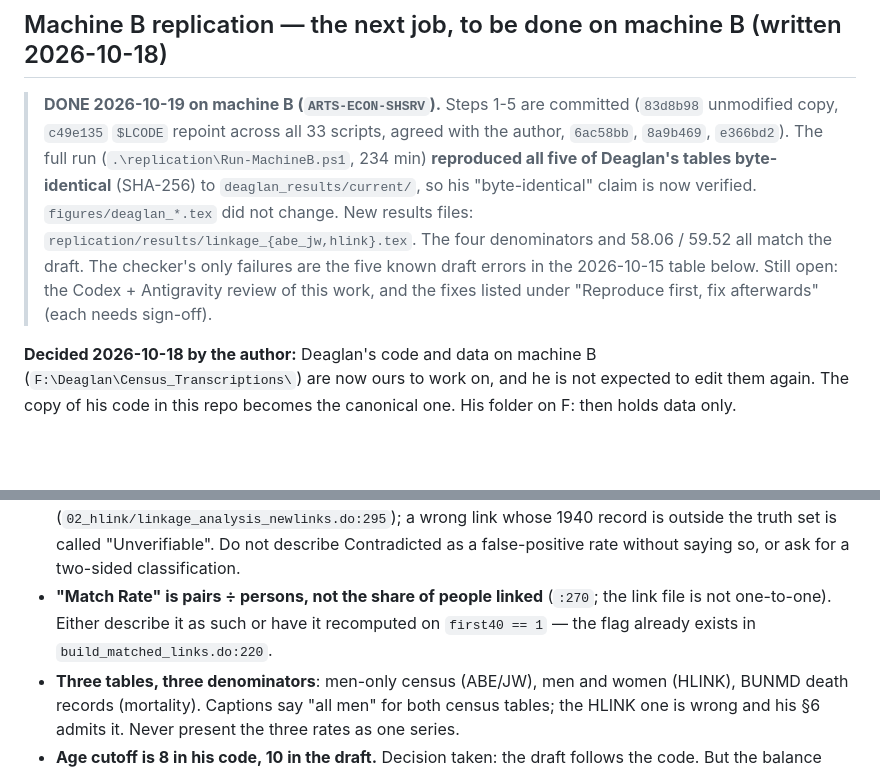
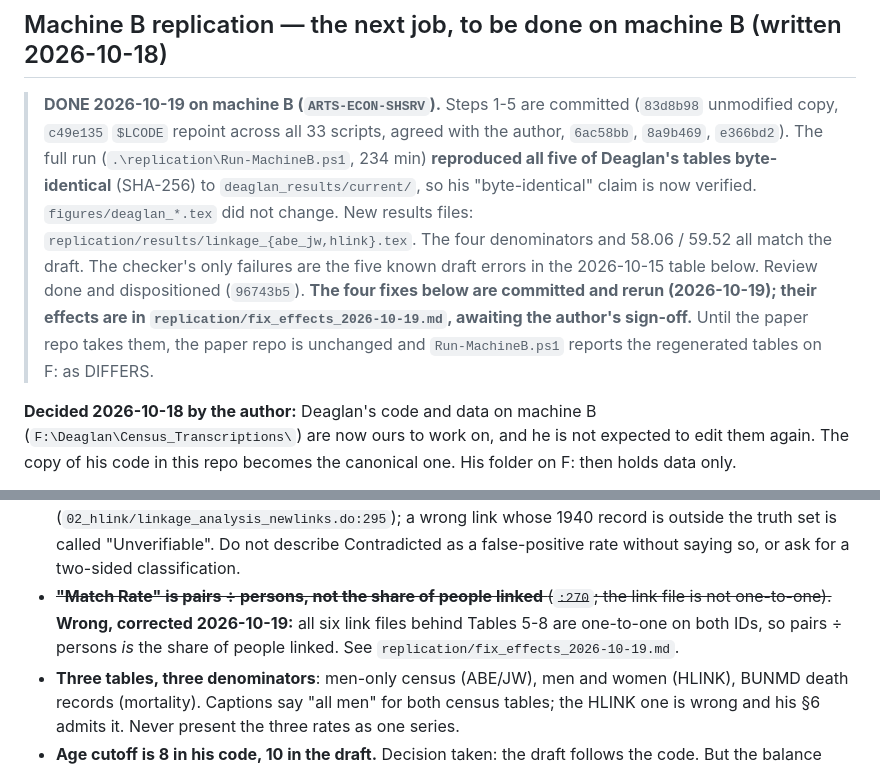
Before and after one commit to hwangii/fixing_transcription_errors, a Markdown page: HANDOFF.md, 2 parts joined by grey strips. Rendered like a GitHub page; blank space fills up the shorter version.

```diff
--- a/HANDOFF.md
+++ b/HANDOFF.md
@@ -16,8 +16,11 @@ different and equally important dataset, so analysis runs on both and both edit
 > `replication/results/linkage_{abe_jw,hlink}.tex`. The four denominators
 > and 58.06 / 59.52 all match the draft. The checker's only failures are the
 > five known draft errors in the 2026-10-15 table below.
-> Still open: the Codex + Antigravity review of this work, and the fixes
-> listed under "Reproduce first, fix afterwards" (each needs sign-off).
+> Review done and dispositioned (`96743b5`). **The four fixes below are
+> committed and rerun (2026-10-19); their effects are in
+> `replication/fix_effects_2026-10-19.md`, awaiting the author's sign-off.**
+> Until the paper repo takes them, the paper repo is unchanged and
+> `Run-MachineB.ps1` reports the regenerated tables on F: as DIFFERS.
 
 **Decided 2026-10-18 by the author:** Deaglan's code and data on machine B
 (`F:\Deaglan\Census_Transcriptions\`) are now ours to work on, and he is not
@@ -408,10 +411,11 @@ What it means for the draft, in order:
   whose 1940 record is outside the truth set is called "Unverifiable". Do not
   describe Contradicted as a false-positive rate without saying so, or ask for
   a two-sided classification.
-- **"Match Rate" is pairs ÷ persons, not the share of people linked**
-  (`:270`; the link file is not one-to-one). Either describe it as such or
-  have it recomputed on `first40 == 1` — the flag already exists in
-  `build_matched_links.do:220`.
+- ~~**"Match Rate" is pairs ÷ persons, not the share of people linked**
+  (`:270`; the link file is not one-to-one).~~ **Wrong, corrected
+  2026-10-19:** all six link files behind Tables 5-8 are one-to-one on both
+  IDs, so pairs ÷ persons *is* the share of people linked. See
+  `replication/fix_effects_2026-10-19.md`.
 - **Three tables, three denominators**: men-only census (ABE/JW), men and
   women (HLINK), BUNMD death records (mortality). Captions say "all men" for
   both census tables; the HLINK one is wrong and his §6 admits it. Never
```
Also changed, not shown: replication/fix_effects_2026-10-19.md (added, +99 -0 lines).
